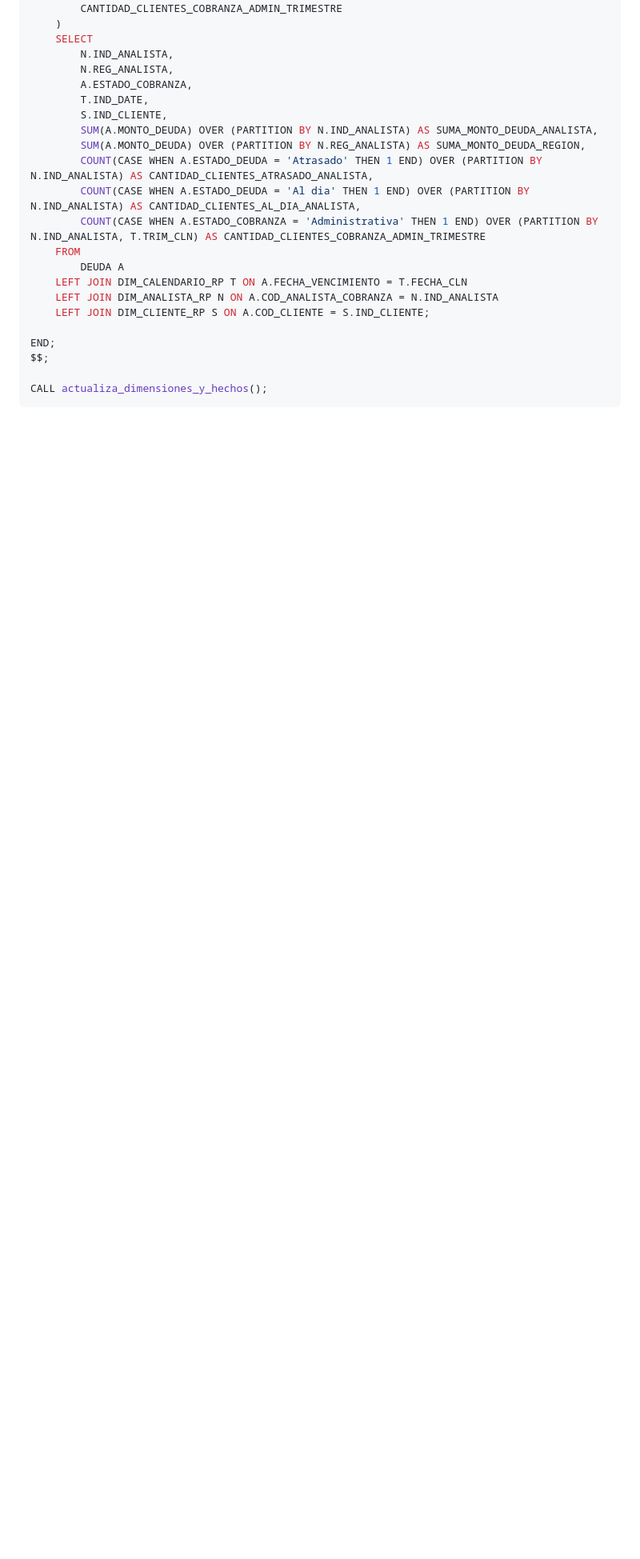
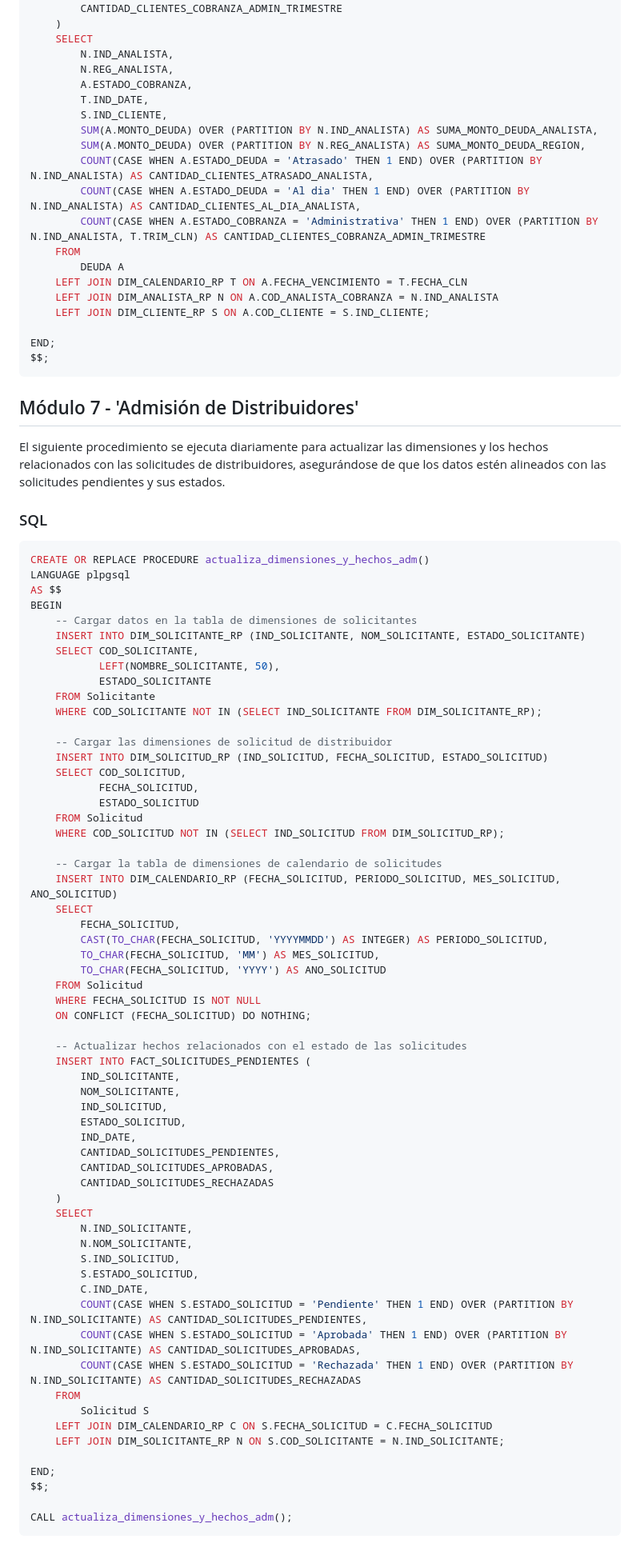
Before and after one commit to fiis-bd242/bd242-grupo6, a Markdown page: 10/10.1/10.1.md, the part around the change. Shown: that part at 80% size. GitHub-like rendering; blank space fills up the shorter version.

````diff
--- a/10/10.1/10.1.md
+++ b/10/10.1/10.1.md
@@ -98,6 +98,75 @@ BEGIN
 
 END;
 $$;
+```
 
-CALL actualiza_dimensiones_y_hechos();
- ```
+
+
+## Módulo 7 - 'Admisión de Distribuidores'
+
+El siguiente procedimiento se ejecuta diariamente para actualizar las dimensiones y los hechos relacionados con las solicitudes de distribuidores, asegurándose de que los datos estén alineados con las solicitudes pendientes y sus estados.
+
+### SQL
+
+```sql
+CREATE OR REPLACE PROCEDURE actualiza_dimensiones_y_hechos_adm()
+LANGUAGE plpgsql
+AS $$
+BEGIN
+    -- Cargar datos en la tabla de dimensiones de solicitantes
+    INSERT INTO DIM_SOLICITANTE_RP (IND_SOLICITANTE, NOM_SOLICITANTE, ESTADO_SOLICITANTE)
+    SELECT COD_SOLICITANTE,
+           LEFT(NOMBRE_SOLICITANTE, 50),
+           ESTADO_SOLICITANTE
+    FROM Solicitante
+    WHERE COD_SOLICITANTE NOT IN (SELECT IND_SOLICITANTE FROM DIM_SOLICITANTE_RP);
+
+    -- Cargar las dimensiones de solicitud de distribuidor
+    INSERT INTO DIM_SOLICITUD_RP (IND_SOLICITUD, FECHA_SOLICITUD, ESTADO_SOLICITUD)
+    SELECT COD_SOLICITUD,
+           FECHA_SOLICITUD,
+           ESTADO_SOLICITUD
+    FROM Solicitud
+    WHERE COD_SOLICITUD NOT IN (SELECT IND_SOLICITUD FROM DIM_SOLICITUD_RP);
+
+    -- Cargar la tabla de dimensiones de calendario de solicitudes
+    INSERT INTO DIM_CALENDARIO_RP (FECHA_SOLICITUD, PERIODO_SOLICITUD, MES_SOLICITUD, ANO_SOLICITUD)
+    SELECT
+        FECHA_SOLICITUD,
+        CAST(TO_CHAR(FECHA_SOLICITUD, 'YYYYMMDD') AS INTEGER) AS PERIODO_SOLICITUD,
+        TO_CHAR(FECHA_SOLICITUD, 'MM') AS MES_SOLICITUD,
+        TO_CHAR(FECHA_SOLICITUD, 'YYYY') AS ANO_SOLICITUD
+    FROM Solicitud
+    WHERE FECHA_SOLICITUD IS NOT NULL
+    ON CONFLICT (FECHA_SOLICITUD) DO NOTHING;
+
+    -- Actualizar hechos relacionados con el estado de las solicitudes
+    INSERT INTO FACT_SOLICITUDES_PENDIENTES (
+        IND_SOLICITANTE,
+        NOM_SOLICITANTE,
+        IND_SOLICITUD,
+        ESTADO_SOLICITUD,
+        IND_DATE,
+        CANTIDAD_SOLICITUDES_PENDIENTES,
+        CANTIDAD_SOLICITUDES_APROBADAS,
+        CANTIDAD_SOLICITUDES_RECHAZADAS
+    )
+    SELECT
+        N.IND_SOLICITANTE,
+        N.NOM_SOLICITANTE,
+        S.IND_SOLICITUD,
+        S.ESTADO_SOLICITUD,
+        C.IND_DATE,
+        COUNT(CASE WHEN S.ESTADO_SOLICITUD = 'Pendiente' THEN 1 END) OVER (PARTITION BY N.IND_SOLICITANTE) AS CANTIDAD_SOLICITUDES_PENDIENTES,
+        COUNT(CASE WHEN S.ESTADO_SOLICITUD = 'Aprobada' THEN 1 END) OVER (PARTITION BY N.IND_SOLICITANTE) AS CANTIDAD_SOLICITUDES_APROBADAS,
+        COUNT(CASE WHEN S.ESTADO_SOLICITUD = 'Rechazada' THEN 1 END) OVER (PARTITION BY N.IND_SOLICITANTE) AS CANTIDAD_SOLICITUDES_RECHAZADAS
+    FROM
+        Solicitud S
+    LEFT JOIN DIM_CALENDARIO_RP C ON S.FECHA_SOLICITUD = C.FECHA_SOLICITUD
+    LEFT JOIN DIM_SOLICITANTE_RP N ON S.COD_SOLICITANTE = N.IND_SOLICITANTE;
+
+END;
+$$;
+
+CALL actualiza_dimensiones_y_hechos_adm();
+```
````
